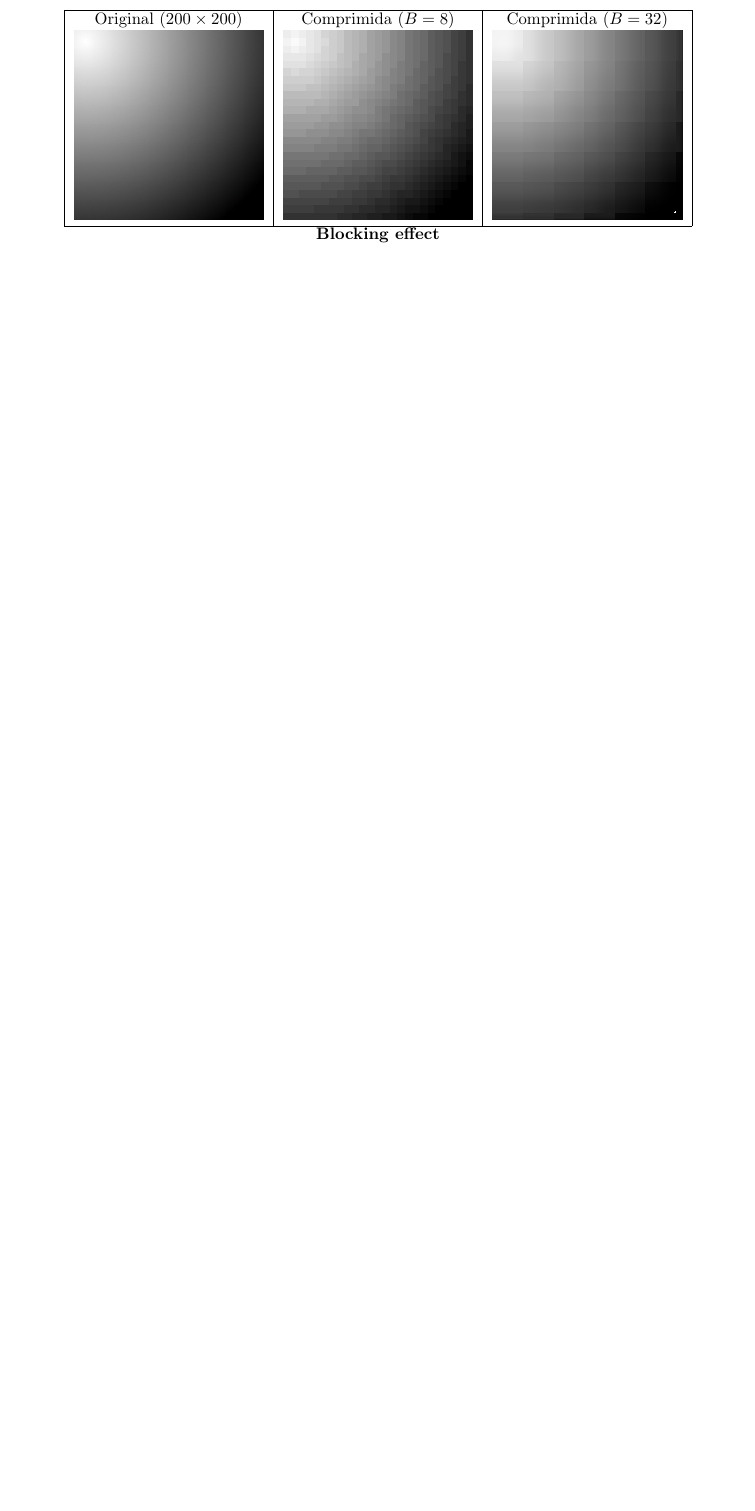
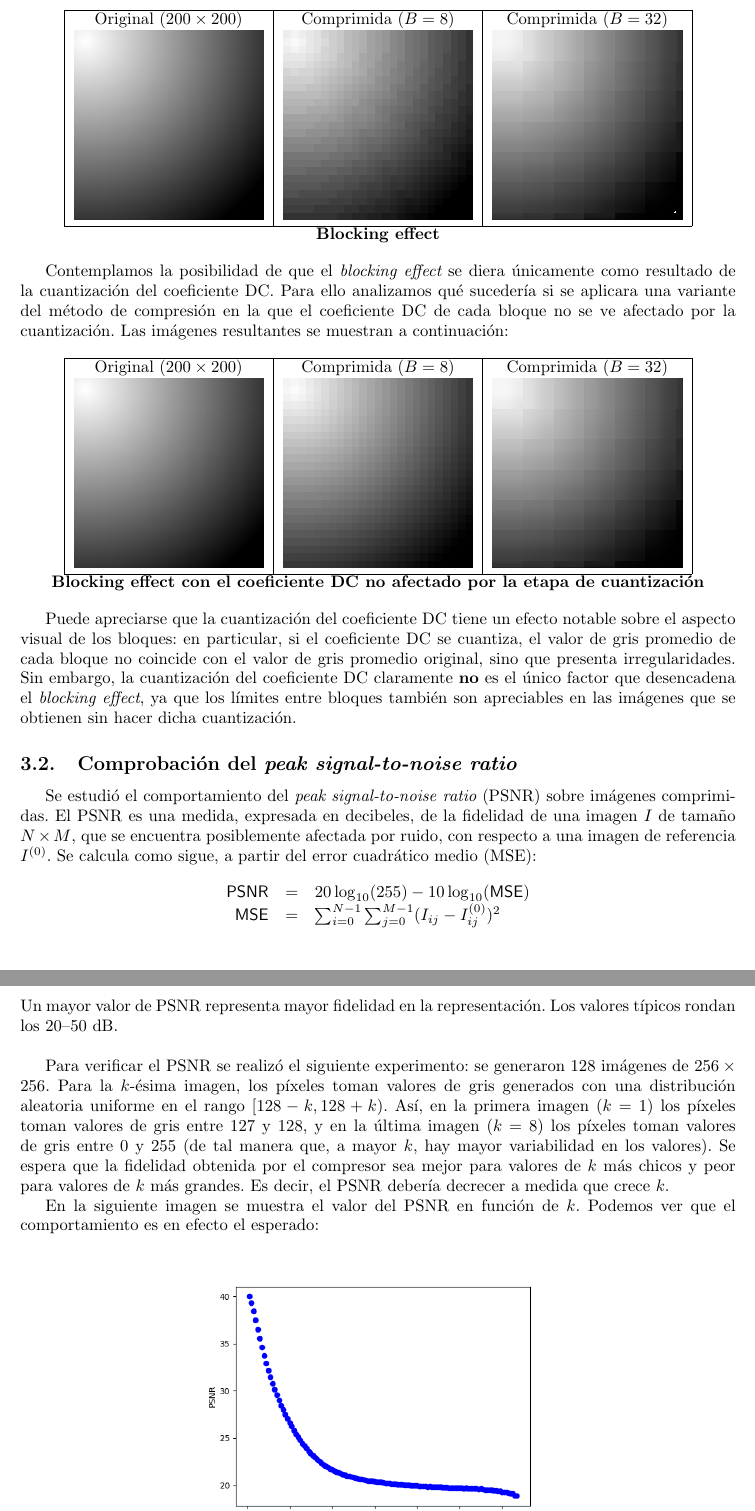
Before and after one commit to jbayardo/dip-tp2, a LaTeX document (doc/informe.tex): part of page 5 of 13 before the commit and two parts of pages 5 and 6 of 14 after it, the two joined at a grey line, cut so that both start at the same text, the shorter picture padded with empty space. Compiled offline with pdfLaTeX.

Commit message:
Informe. Blocking effect, PSNR.

```diff
--- a/doc/informe.tex
+++ b/doc/informe.tex
@@ -309,3 +309,79 @@ Comprimida ($B = 32$)
 {\bf Blocking effect}
 \end{center}
 
+Contemplamos la posibilidad de que el {\em blocking effect} se diera
+únicamente como resultado de la cuantización del coeficiente DC.
+Para ello analizamos qué sucedería si se aplicara una variante del
+método de compresión en la que el coeficiente DC de cada bloque
+no se ve afectado por la cuantización. Las imágenes resultantes se
+muestran a continuación:
+
+\begin{center}
+\begin{tabular}{|c|c|c|}
+\hline
+Original ($200 \times 200$)
+&
+Comprimida ($B = 8$)
+&
+Comprimida ($B = 32$)
+\\
+\includegraphics[width=4cm]{../imgs/output/blocking_effect/blocking.png}
+&
+\includegraphics[width=4cm]{../imgs/output/blocking_effect/blocking_notrunc_b8.png}
+&
+\includegraphics[width=4cm]{../imgs/output/blocking_effect/blocking_notrunc_b32.png} \\
+\hline
+\end{tabular}\\
+{\bf Blocking effect con el coeficiente DC no afectado por la etapa de cuantización}
+\end{center}
+
+Puede apreciarse que la cuantización del coeficiente DC tiene un efecto
+notable sobre el aspecto visual de los bloques: en particular, si el
+coeficiente DC se cuantiza, el valor de gris promedio de cada bloque
+no coincide con el valor de gris promedio original, sino que presenta
+irregularidades.
+Sin embargo, la cuantización del coeficiente DC claramente {\bf no} es el
+único factor que desencadena el {\em blocking effect}, ya que los
+límites entre bloques también son apreciables en las imágenes que
+se obtienen sin hacer dicha cuantización.
+
+\subsection{Comprobación del {\em peak signal-to-noise ratio}}
+
+Se estudió el comportamiento del
+{\em peak signal-to-noise ratio} (PSNR) sobre imágenes
+comprimidas.
+El PSNR es una medida, expresada en decibeles,
+de la fidelidad de una imagen $I$ de tamaño $N \times M$,
+que se encuentra posiblemente afectada por ruido,
+con respecto a una imagen de referencia $I^{(0)}$.
+Se calcula como sigue, a partir del error cuadrático medio (MSE):
+\[
+  \begin{array}{rcl}
+    \mathsf{PSNR} & = & 20 \log_{10}(255) - 10 \log_{10}(\mathsf{MSE}) \\
+    \mathsf{MSE} & = & \sum_{i=0}^{N-1} \sum_{j=0}^{M-1} (I_{ij} - I^{(0)}_{ij})^2
+  \end{array}
+\]
+Un mayor valor de PSNR representa mayor fidelidad en la representación.
+Los valores típicos rondan los $20$--$50$ dB.
+\bigskip
+
+Para verificar el PSNR se realizó el siguiente experimento:
+se generaron 128 imágenes de $256 \times 256$.
+Para la $k$-ésima imagen, los píxeles toman valores de gris
+generados con una distribución aleatoria uniforme
+en el rango $[128 - k, 128 + k)$.
+Así, en la primera imagen ($k = 1$)
+los píxeles
+toman valores de gris entre 127 y 128,
+y en la última imagen ($k = 8$)
+los píxeles
+toman valores de gris entre 0 y 255
+(de tal manera que, a mayor $k$, hay mayor variabilidad
+en los valores).
+Se espera que la fidelidad obtenida por el compresor
+sea mejor para valores de $k$ más chicos y peor para valores
+de $k$ más grandes. Es decir, el PSNR debería decrecer a
+medida que crece $k$.
+
+En la siguiente imagen se muestra el valor del PSNR en función
+de $k$. Podemos ver que el comportamiento es en efecto el esperado:
```
Also changed, not shown: imgs/output/blocking_effect/blocking_notrunc_b32.png (added), imgs/output/blocking_effect/blocking_notrunc_b8.png (added), imgs/output/test_psnr/k_vs_psnr.png (added), doc/informe.tex (12 more changed lines), 2 other files.
